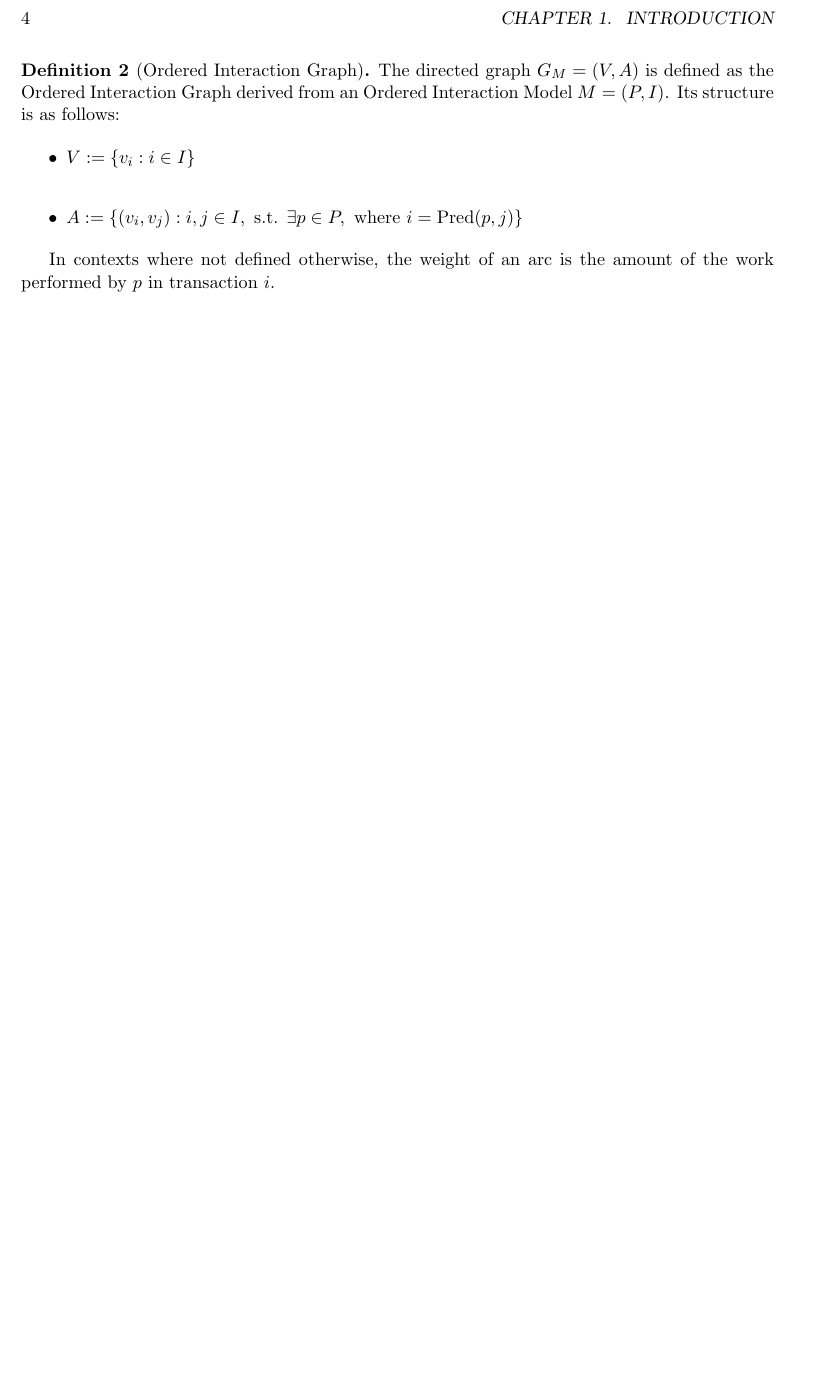
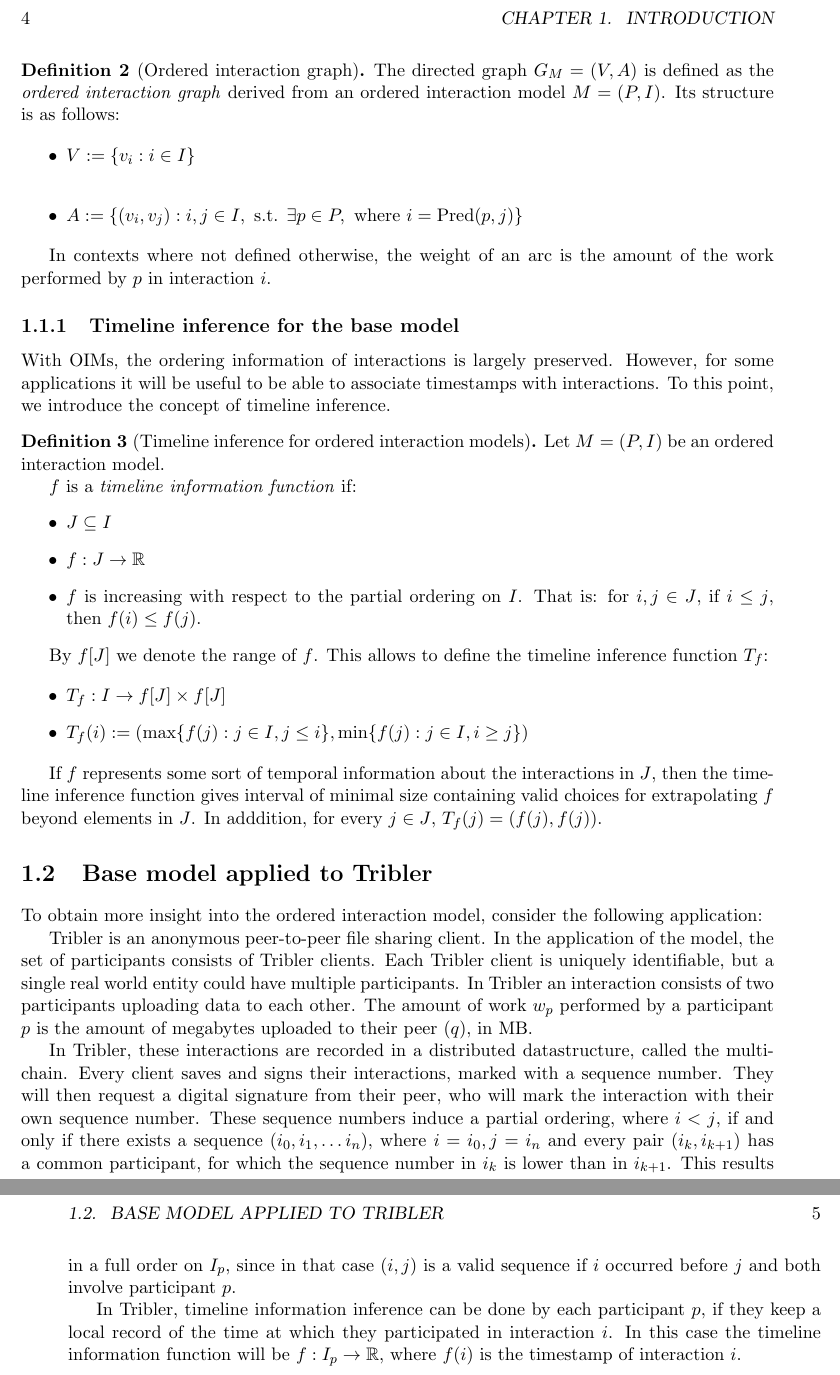
Before and after one commit to pimotte/msc-thesis, a LaTeX thesis (thesis.tex): part of page 10 of 10 before the commit and two parts of pages 10 and 11 of 11 after it, the two joined at a grey line, cut so that both start at the same text, the shorter picture padded with empty space. Compiled offline with pdfLaTeX.

Commit message:
Temporal inference

```diff
--- a/thesis.tex
+++ b/thesis.tex
@@ -213,10 +213,9 @@ of interaction $i$ for participant $p$.
 
 
 This model induces a graph that resembles traditional interaction graphs, but preserves the knowledge
-of the order of transactions.
-
-\begin{definition}[Ordered Interaction Graph]
-    The directed graph $G_M = (V, A)$ is defined as the Ordered Interaction Graph derived from an Ordered Interaction Model $M = (P,I)$.
+of the order of interactions.
+\begin{definition}[Ordered interaction graph]
+    The directed graph $G_M = (V, A)$ is defined as the \emph{ordered interaction graph} derived from an ordered interaction model $M = (P,I)$.
     Its structure is as follows:
 
     \begin{itemize}
@@ -225,9 +224,67 @@ of the order of transactions.
     \end{itemize}
 
     In contexts where not defined otherwise, the weight of an arc is the amount of the work performed by $p$ in
-    transaction $i$.
+    interaction $i$.
 \end{definition}
 
+\subsection{Timeline inference for the base model}
+
+With OIMs, the ordering information of interactions is largely preserved. However, for some
+applications it will be useful to be able to associate timestamps with interactions. To
+this point, we introduce the concept of timeline inference.
+
+\begin{definition}[Timeline inference for ordered interaction models]
+    Let $M = (P, I)$ be an ordered interaction model.
+
+    $f$ is a \emph{timeline information function} if:
+    \begin{itemize}
+        \item $J \subseteq I$
+        \item $f : J \to \bb{R}$
+        \item $f$ is increasing with respect to the partial ordering on $I$. That is:
+            for $i,j \in J$, if $i \leq j$, then $f(i) \leq f(j)$.
+    \end{itemize}
+
+    By $f[J]$ we denote the range of $f$.
+    This allows to define the timeline inference function $T_f$:
+
+    \begin{itemize}
+        \item $T_f : I \to f[J] \times f[J]$
+        \item $T_f(i) := (\max \{f(j): j \in I, j \leq i\}, \min \{f(j) : j \in I, i \geq j\})$
+    \end{itemize}
+
+\end{definition}
+
+
+If $f$ represents some sort of temporal information about the interactions in $J$,
+then the timeline inference function gives interval of minimal size containing valid choices for extrapolating
+$f$ beyond elements in $J$. In adddition, for every $j \in J$, $T_f(j) = (f(j), f(j))$.
+
+
+
+
+\section{Base model applied to Tribler}
+
+To obtain more insight into the ordered interaction model, consider the following application:
+
+Tribler is an anonymous peer-to-peer file sharing client. In the application of the model,
+the set of participants consists of Tribler clients. Each Tribler client is uniquely identifiable,
+but a single real world entity could have multiple participants. In Tribler an interaction
+consists of two participants uploading data to each other. The amount of work $w_p$ performed
+by a participant $p$ is the amount of megabytes uploaded to their peer ($q$), in MB.
+
+In Tribler, these interactions are recorded in a distributed datastructure, called the multichain.
+Every client saves and signs their interactions, marked with a sequence number. They will then request
+a digital signature from their peer, who will mark the interaction with their own sequence number.
+These sequence numbers induce a partial ordering, where $i < j$, if and only if there exists
+a sequence $(i_0, i_1, \ldots i_n)$, where $i=i_0, j=i_n$ and every pair $(i_k, i_{k+1})$ has
+a common participant, for which the sequence number in $i_k$ is lower than in $i_{k+1}$.
+This results in a full order on $I_p$, since in that case $(i, j)$ is a valid sequence if
+$i$ occurred before $j$ and both involve participant $p$.
+
+In Tribler, timeline information inference can be done by each participant $p$, if they
+keep a local record of the time at which they participated in interaction $i$. In this
+case the timeline information function will be $f : I_p \to \bb{R}$, where $f(i)$ is
+the timestamp of interaction $i$.
 
 
 
```
Also changed, not shown: thesis.tex (4 more changed lines).
